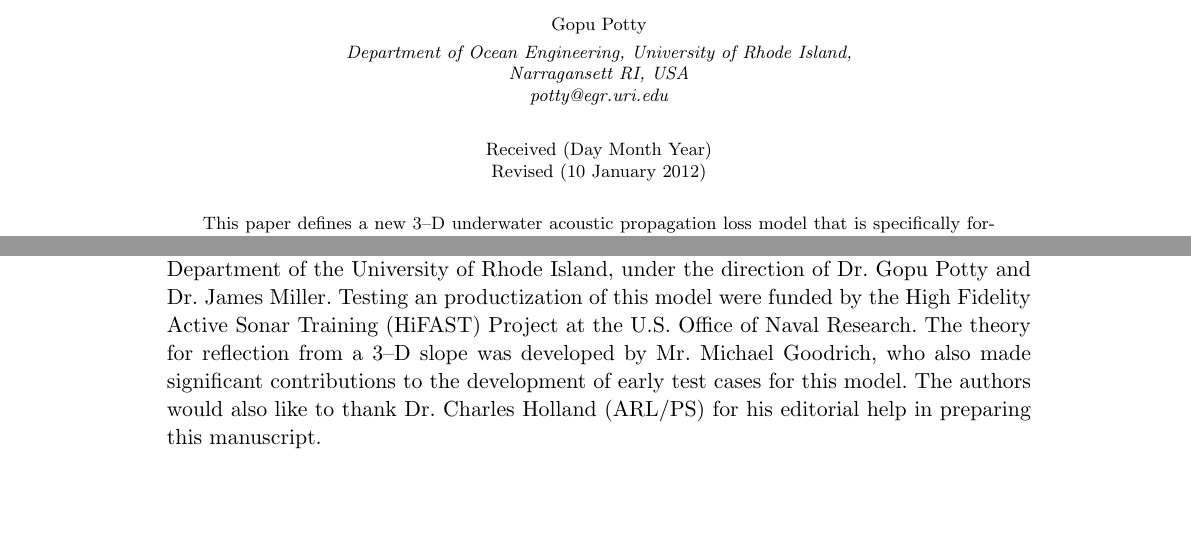
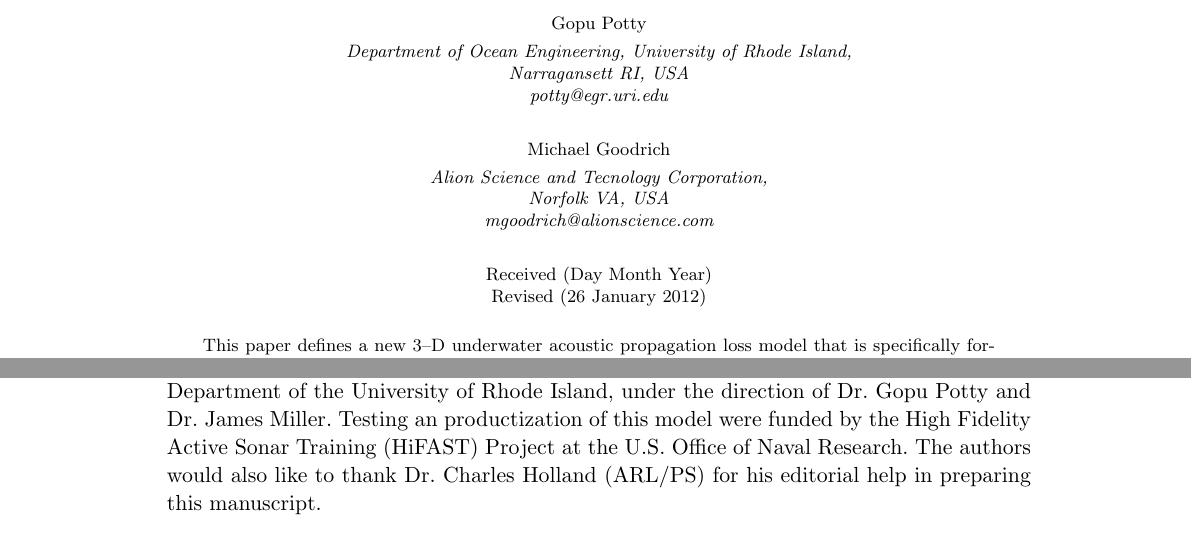
Before and after one commit to campreilly/UnderSeaModelingLibrary, a LaTeX document (doc/theory/ReillyGaussianSphericalTime.tex): two parts of pages 1 and 19 of 20, joined at a grey line, cut so that both start at the same text. Compiled offline with pdfLaTeX; an older LaTeX class or package is replaced by its successor.

Commit message:
Promote Michael Goodrich from acknowledgements to co-authors. Sent for review to Alion on 1/26/2012.

```diff
--- a/doc/theory/ReillyGaussianSphericalTime.tex
+++ b/doc/theory/ReillyGaussianSphericalTime.tex
@@ -38,11 +38,16 @@ Narragansett RI, USA\\
 Narragansett RI, USA\\
 \email{potty@egr.uri.edu} }
 
+\author{Michael Goodrich}
+\address{Alion Science and Tecnology Corporation,\\
+Norfolk VA, USA\\
+\email{mgoodrich@alionscience.com} }
+
 \maketitle
 
 \begin{history}
 \received{(Day Month Year)}
-\revised{(10 January 2012)}
+\revised{(26 January 2012)}
 \end{history}
 
 \begin{abstract}
@@ -1065,10 +1070,8 @@ This paper was developed as part of Sean Reilly's PhD studies at the Ocean
 Engineering Department of the University of Rhode Island, under the
 direction of Dr. Gopu Potty and Dr. James Miller. Testing an productization
 of this model were funded by the High Fidelity Active Sonar Training
-(HiFAST) Project at the U.S. Office of Naval Research. The theory for
-reflection from a \threeD slope was developed by Mr. Michael Goodrich, who
-also made significant contributions to the development of early test cases
-for this model. The authors would also like to thank Dr. Charles Holland
+(HiFAST) Project at the U.S. Office of Naval Research.
+The authors would also like to thank Dr. Charles Holland
 (ARL/PS) for his editorial help in preparing this manuscript.
 
 \begin{thebibliography}{0}
```
Also changed, not shown: doc/theory/ReillyGaussianSphericalTime.pdf.
